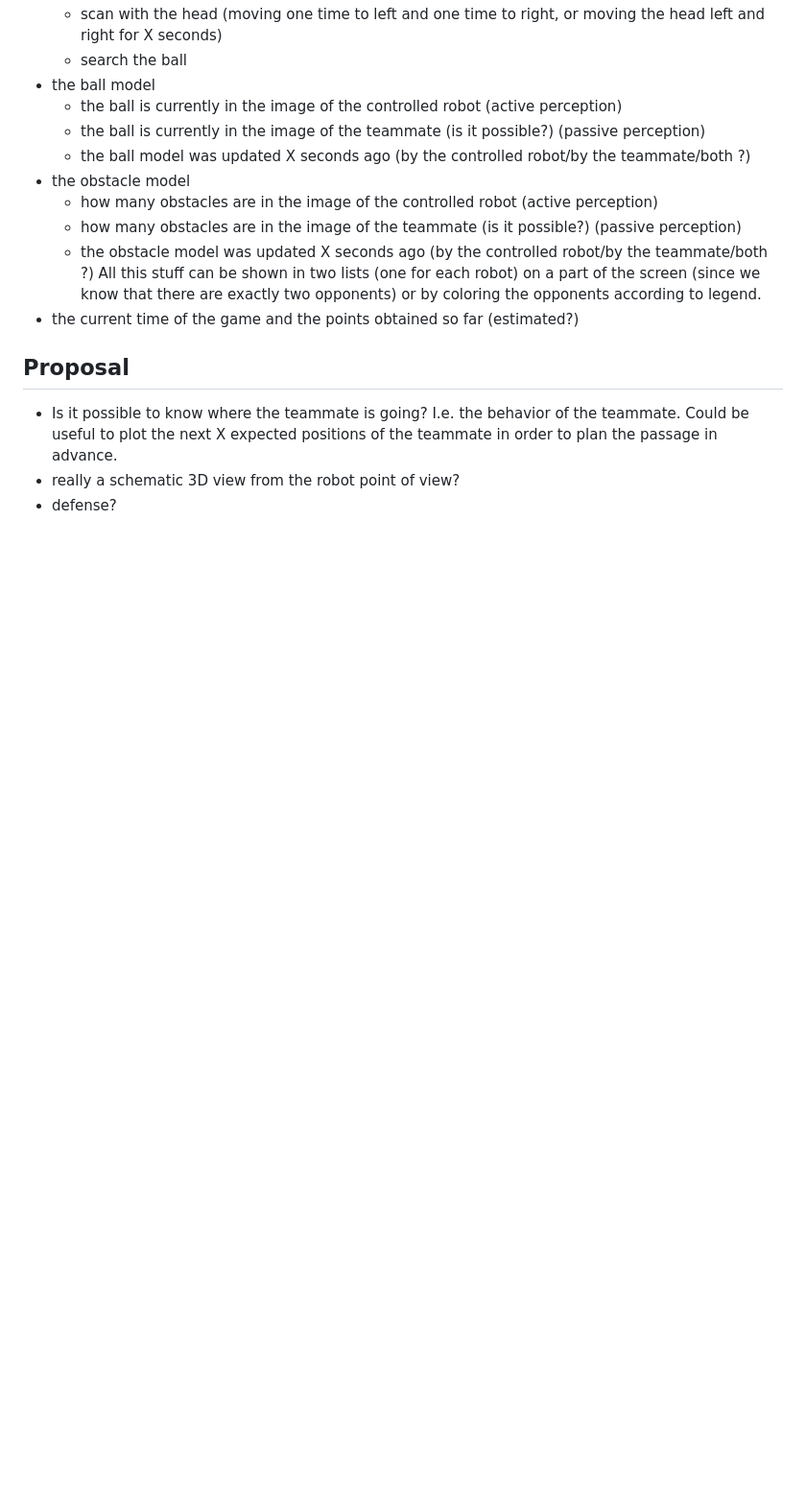
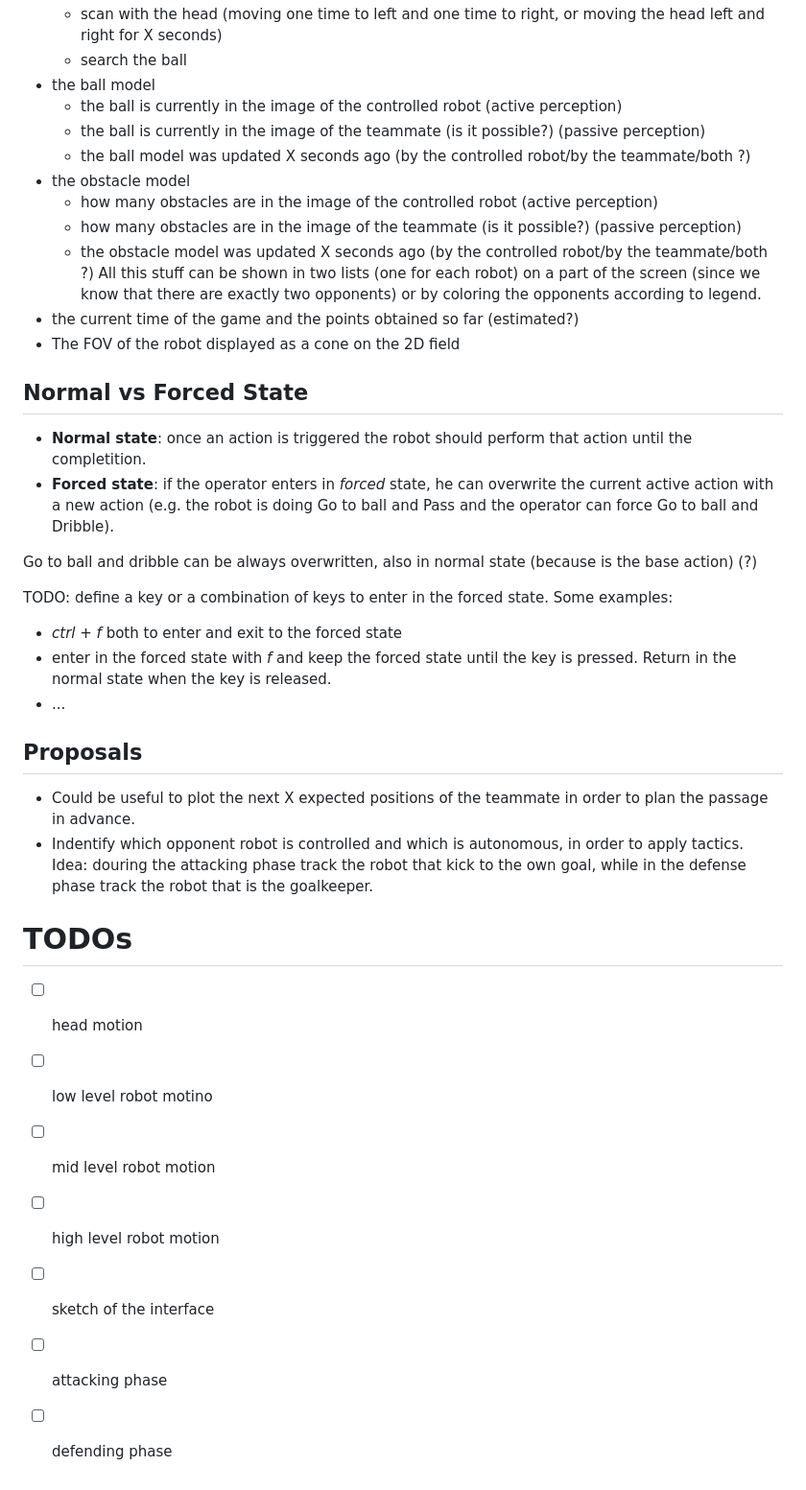
Before and after one commit to neverorfrog/hri-challenge, a Markdown page: README.md, the part around the change printed below. Shown: that part at 96% size. Rendered like a GitHub page; blank space fills up the shorter version.

```diff
--- a/README.md
+++ b/README.md
@@ -44,8 +65,30 @@ On the screen must be present
     - the obstacle model was updated X seconds ago (by the controlled robot/by the teammate/both ?)
     All this stuff can be shown in two lists (one for each robot) on a part of the screen (since we know that there are exactly two opponents) or by coloring the opponents according to legend.
 - the current time of the game and the points obtained so far (estimated?)
+- The FOV of the robot displayed as a cone on the 2D field
 
-## Proposal
-- Is it possible to know where the teammate is going? I.e. the behavior of the teammate. Could be useful to plot the next X expected positions of the teammate in order to plan the passage in advance.
-- really a schematic 3D view from the robot point of view?
-- defense?
+## Normal vs Forced State
+- **Normal state**: once an action is triggered the robot should perform that action until the completition.
+- **Forced state**: if the operator enters in _forced_ state, he can overwrite the current active action with a new action (e.g. the robot is doing Go to ball and Pass and the operator can force Go to ball and Dribble).
+
+Go to ball and dribble can be always overwritten, also in normal state (because is the base action) (?)
+
+TODO: define a key or a combination of keys to enter in the forced state. Some examples:
+- _ctrl + f_ both to enter and exit to the forced state
+- enter in the forced state with _f_ and keep the forced state until the key is pressed. Return in the normal state when the key is released.
+- ...
+
+
+## Proposals
+- Could be useful to plot the next X expected positions of the teammate in order to plan the passage in advance.
+- Indentify which opponent robot is controlled and which is autonomous, in order to apply tactics. Idea: douring the attacking phase track the robot that kick to the own goal, while in the defense phase track the robot that is the goalkeeper.
+
+
+# TODOs
+- [ ] head motion
+- [ ] low level robot motino
+- [ ] mid level robot motion
+- [ ] high level robot motion
+- [ ] sketch of the interface
+- [ ] attacking phase
+- [ ] defending phase
```
Also changed, not shown: other parts of README.md (+35 -14 lines), images/luigi.png (added).
